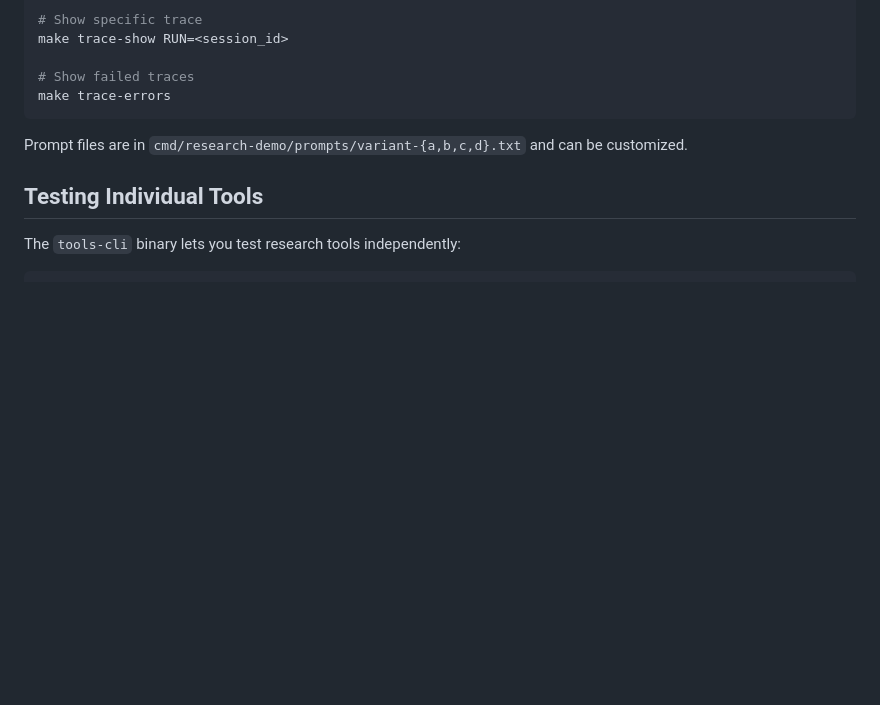
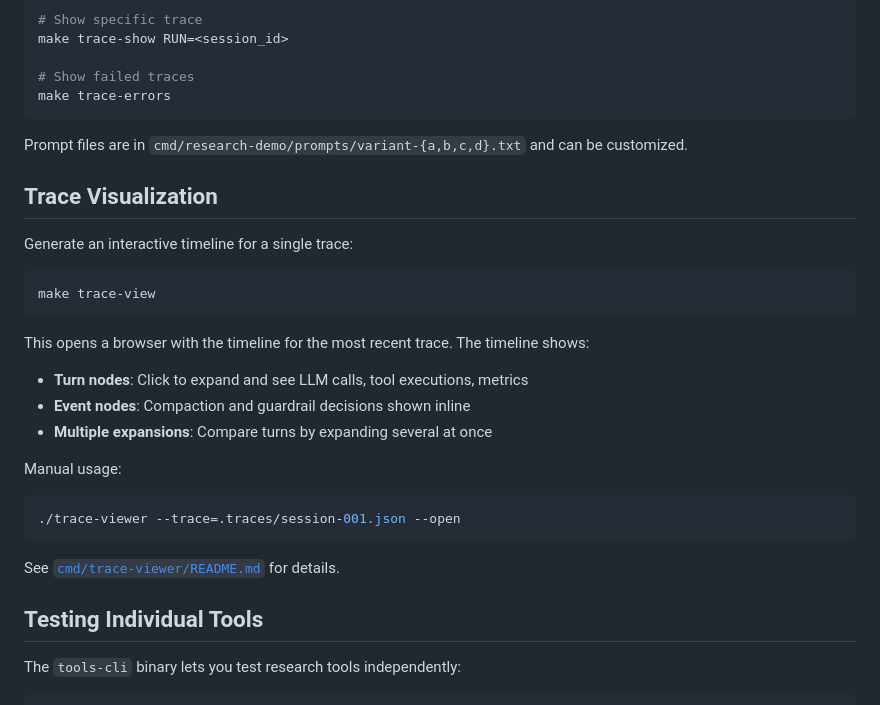
Before and after one commit to dancsalo/arxiv-deep-research, a Markdown page: README.md, the part around the change. Rendered like a GitHub page; blank space fills up the shorter version.

````diff
--- a/README.md
+++ b/README.md
@@ -108,6 +108,27 @@ make trace-errors
 
 Prompt files are in `cmd/research-demo/prompts/variant-{a,b,c,d}.txt` and can be customized.
 
+## Trace Visualization
+
+Generate an interactive timeline for a single trace:
+
+```bash
+make trace-view
+```
+
+This opens a browser with the timeline for the most recent trace. The timeline shows:
+- **Turn nodes**: Click to expand and see LLM calls, tool executions, metrics
+- **Event nodes**: Compaction and guardrail decisions shown inline
+- **Multiple expansions**: Compare turns by expanding several at once
+
+Manual usage:
+
+```bash
+./trace-viewer --trace=.traces/session-001.json --open
+```
+
+See [`cmd/trace-viewer/README.md`](cmd/trace-viewer/README.md) for details.
+
 ## Testing Individual Tools
 
 The `tools-cli` binary lets you test research tools independently:
````
Also changed, not shown: cmd/trace-viewer/README.md (added, +71 -0 lines).
